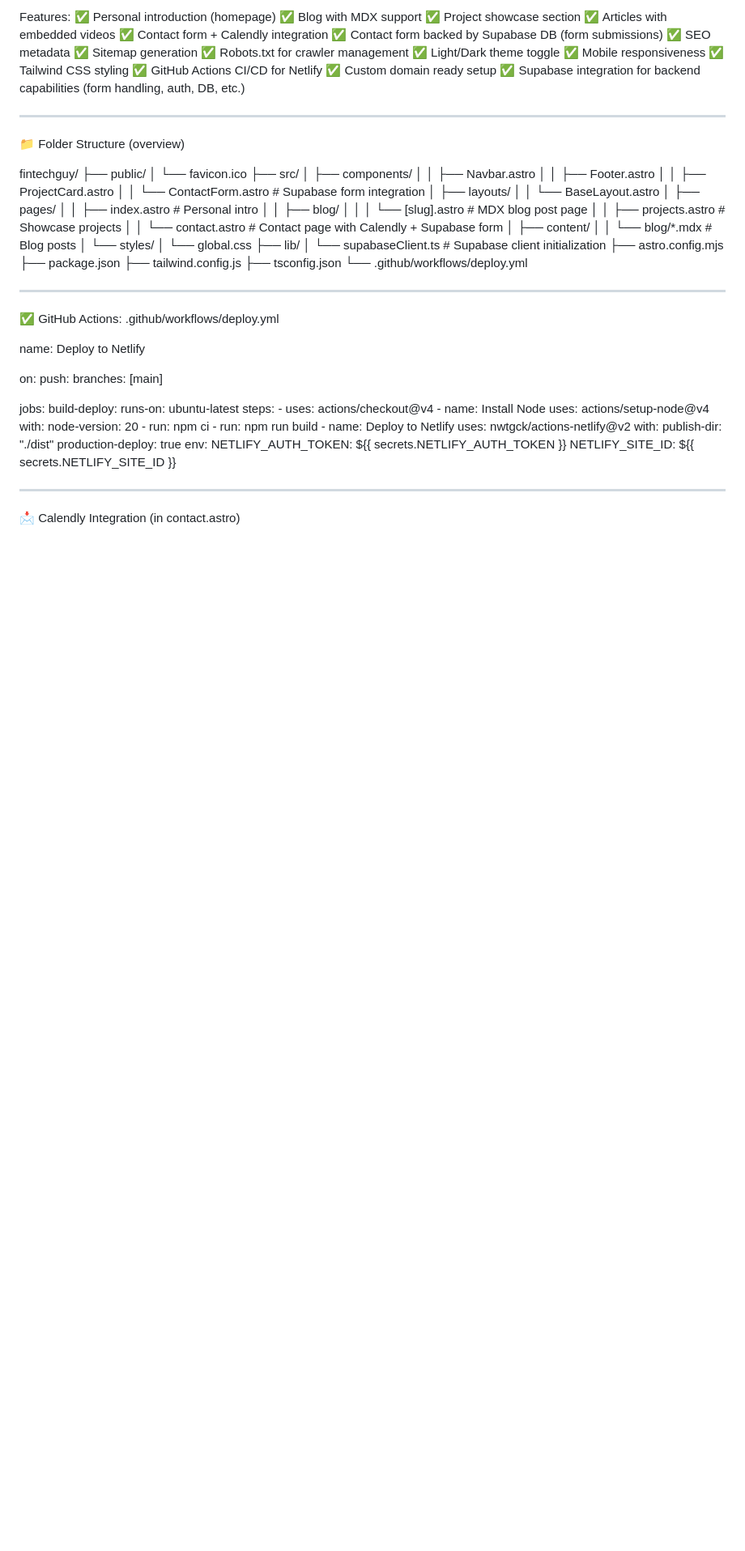
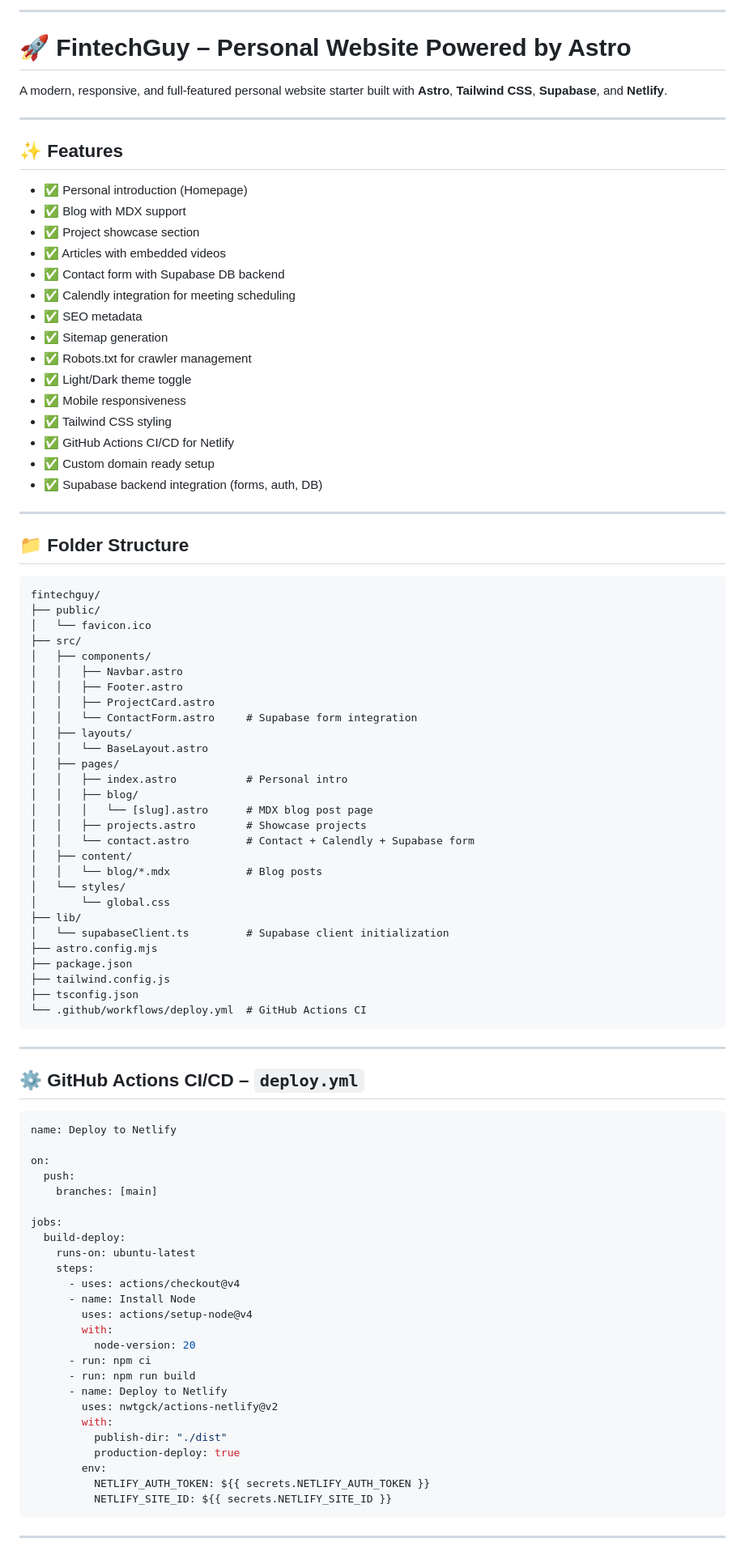
Before and after one commit to niravparikh05/fintechguy, a Markdown page: README.md, the part around one of its changes. Shown at 81% size. Rendered like a GitHub page; blank space fills up the shorter version.

````diff
--- a/README.md
+++ b/README.md
@@ -1,23 +1,34 @@
-Features:
-✅ Personal introduction (homepage)
-✅ Blog with MDX support
-✅ Project showcase section
-✅ Articles with embedded videos
-✅ Contact form + Calendly integration
-✅ Contact form backed by Supabase DB (form submissions)
-✅ SEO metadata
-✅ Sitemap generation
-✅ Robots.txt for crawler management
-✅ Light/Dark theme toggle
-✅ Mobile responsiveness
-✅ Tailwind CSS styling
-✅ GitHub Actions CI/CD for Netlify
-✅ Custom domain ready setup
-✅ Supabase integration for backend capabilities (form handling, auth, DB, etc.)
+---
+
+# 🚀 FintechGuy – Personal Website Powered by Astro
+
+A modern, responsive, and full-featured personal website starter built with **Astro**, **Tailwind CSS**, **Supabase**, and **Netlify**.
 
 ---
-📁 Folder Structure (overview)
 
+## ✨ Features
+
+* ✅ Personal introduction (Homepage)
+* ✅ Blog with MDX support
+* ✅ Project showcase section
+* ✅ Articles with embedded videos
+* ✅ Contact form with Supabase DB backend
+* ✅ Calendly integration for meeting scheduling
+* ✅ SEO metadata
+* ✅ Sitemap generation
+* ✅ Robots.txt for crawler management
+* ✅ Light/Dark theme toggle
+* ✅ Mobile responsiveness
+* ✅ Tailwind CSS styling
+* ✅ GitHub Actions CI/CD for Netlify
+* ✅ Custom domain ready setup
+* ✅ Supabase backend integration (forms, auth, DB)
+
+---
+
+## 📁 Folder Structure
+
+```
 fintechguy/
 ├── public/
 │   └── favicon.ico
@@ -34,22 +45,25 @@ fintechguy/
 │   │   ├── blog/
 │   │   │   └── [slug].astro      # MDX blog post page
 │   │   ├── projects.astro        # Showcase projects
-│   │   └── contact.astro         # Contact page with Calendly + Supabase form
+│   │   └── contact.astro         # Contact + Calendly + Supabase form
 │   ├── content/
 │   │   └── blog/*.mdx            # Blog posts
 │   └── styles/
 │       └── global.css
 ├── lib/
-│   └── supabaseClient.ts        # Supabase client initialization
+│   └── supabaseClient.ts         # Supabase client initialization
 ├── astro.config.mjs
 ├── package.json
 ├── tailwind.config.js
 ├── tsconfig.json
-└── .github/workflows/deploy.yml
+└── .github/workflows/deploy.yml  # GitHub Actions CI
+```
 
 ---
-✅ GitHub Actions: .github/workflows/deploy.yml
 
+## ⚙️ GitHub Actions CI/CD – `deploy.yml`
+
+```yaml
 name: Deploy to Netlify
 
 on:
@@ -75,7 +89,7 @@ jobs:
         env:
           NETLIFY_AUTH_TOKEN: ${{ secrets.NETLIFY_AUTH_TOKEN }}
           NETLIFY_SITE_ID: ${{ secrets.NETLIFY_SITE_ID }}
+```
 
 ---
-📩 Calendly Integration (in contact.astro)
 
````
Also changed, not shown: other parts of README.md (+112 -18 lines).
